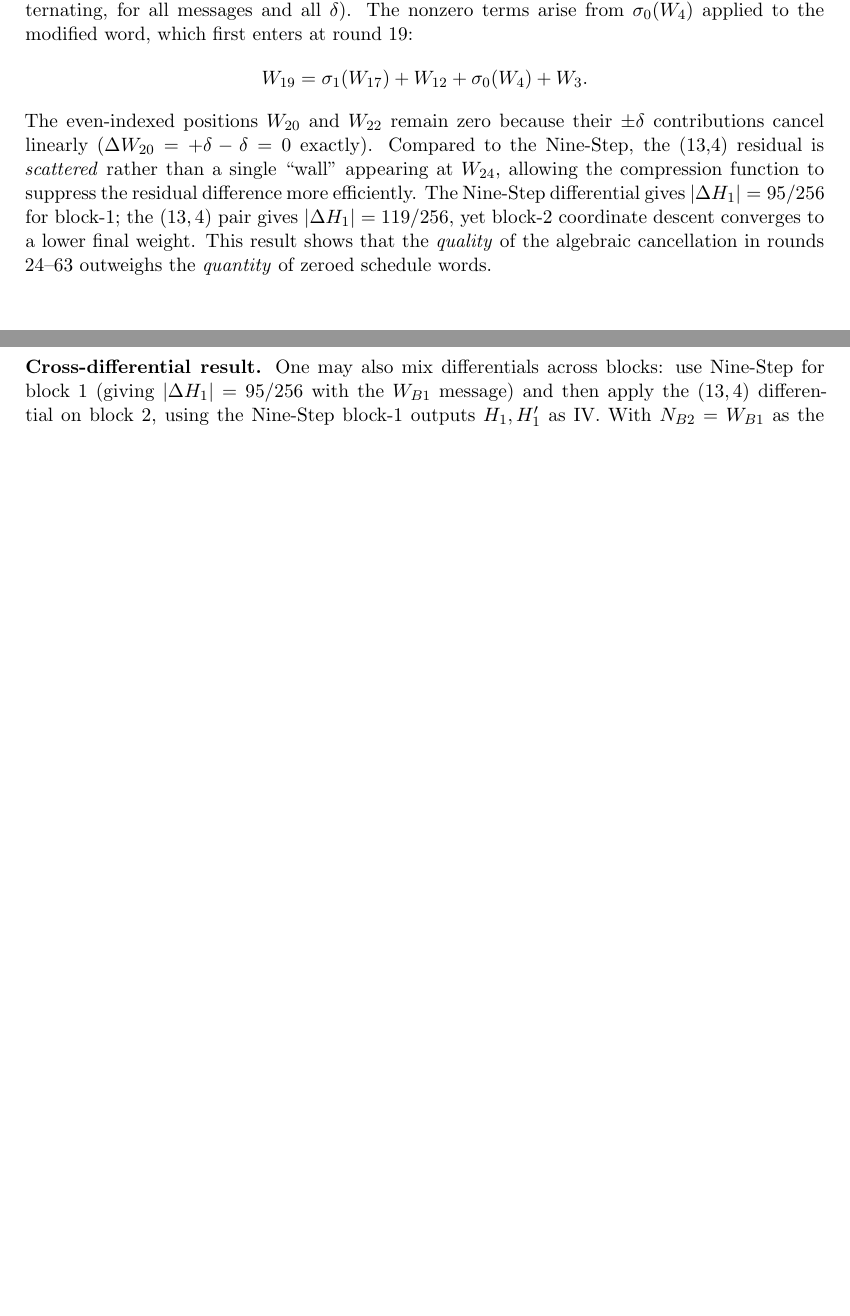
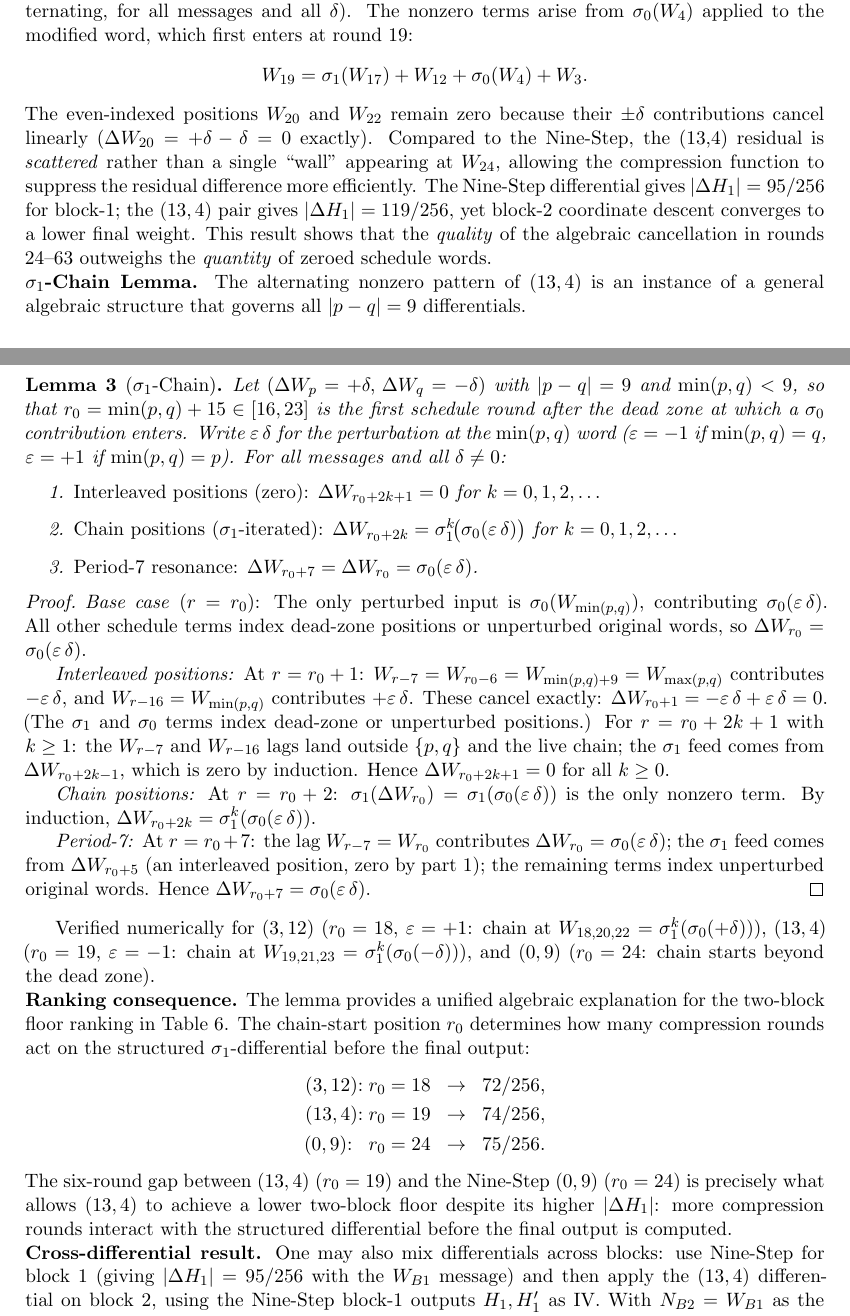
Before and after one commit to kamb-code/sha256-r19-preimage, a LaTeX paper (paper_r19_final.tex): two parts of pages 13 and 14 of 18 before the commit and two parts of pages 13 and 14 of 19 after it, joined at a grey line, cut so that both start at the same text, the shorter picture padded with empty space. Compiled offline with pdfLaTeX.

Commit message:
Add sigma1-Chain Lemma: algebraic explanation for differential ranking
Proves that for all |p-q|=9 partial-dead-zone differentials, the post-dead-zone
schedule differences form a sigma1-iterated chain at stride-2 positions, with
exact zero-interleaving (|p-q|=9 causes linear cancellation at odd offsets) and
period-7 resonance. Explains why r0=18 (3,12) < r0=19 (13,4) < r0=24 (0,9) in
two-block floor ranking: earlier chain start gives more compression rounds to act
on the structured differential before final output.

Co-Authored-By: Claude Sonnet 4.6 <noreply@anthropic.com>

```diff
--- a/paper_r19_final.tex
+++ b/paper_r19_final.tex
@@ -1102,6 +1102,75 @@ $(13,4)$ pair gives $|\Delta H_1| = 119/256$, yet block-2 coordinate descent
 converges to a lower final weight.  This result shows that the \emph{quality}
 of the algebraic cancellation in rounds 24--63 outweighs the \emph{quantity}
 of zeroed schedule words.
+
+\noindent\textbf{$\sigma_1$-Chain Lemma.}
+The alternating nonzero pattern of $(13,4)$ is an instance of a general
+algebraic structure that governs all $|p-q|=9$ differentials.
+
+\begin{lemma}[$\sigma_1$-Chain]
+\label{lem:sigma1chain}
+Let $(\Delta W_p = +\delta,\, \Delta W_q = -\delta)$ with $|p-q|=9$
+and $\min(p,q) < 9$, so that $r_0 = \min(p,q)+15 \in [16,23]$ is the
+first schedule round after the dead zone at which a $\sigma_0$ contribution
+enters.  Write $\varepsilon\,\delta$ for the perturbation at the
+$\min(p,q)$ word ($\varepsilon = -1$ if $\min(p,q)=q$, $\varepsilon=+1$
+if $\min(p,q)=p$).
+For all messages and all $\delta\ne 0$:
+\begin{enumerate}
+\item \emph{Interleaved positions (zero):}
+  $\Delta W_{r_0+2k+1} = 0$ for $k = 0,1,2,\ldots$
+\item \emph{Chain positions ($\sigma_1$-iterated):}
+  $\Delta W_{r_0+2k} = \sigma_1^k\!\bigl(\sigma_0(\varepsilon\,\delta)\bigr)$
+  for $k = 0,1,2,\ldots$
+\item \emph{Period-7 resonance:}
+  $\Delta W_{r_0+7} = \Delta W_{r_0} = \sigma_0(\varepsilon\,\delta)$.
+\end{enumerate}
+\end{lemma}
+
+\begin{proof}
+\emph{Base case} ($r=r_0$): The only perturbed input is $\sigma_0(W_{\min(p,q)})$,
+contributing $\sigma_0(\varepsilon\,\delta)$.  All other schedule terms index
+dead-zone positions or unperturbed original words, so
+$\Delta W_{r_0} = \sigma_0(\varepsilon\,\delta)$.
+
+\emph{Interleaved positions:} At $r = r_0+1$:
+$W_{r-7} = W_{r_0-6} = W_{\min(p,q)+9} = W_{\max(p,q)}$ contributes $-\varepsilon\,\delta$,
+and $W_{r-16} = W_{\min(p,q)}$ contributes $+\varepsilon\,\delta$.  These cancel exactly:
+$\Delta W_{r_0+1} = -\varepsilon\,\delta + \varepsilon\,\delta = 0$.
+(The $\sigma_1$ and $\sigma_0$ terms index dead-zone or unperturbed positions.)
+For $r = r_0+2k+1$ with $k\ge 1$: the $W_{r-7}$ and $W_{r-16}$ lags land outside
+$\{p,q\}$ and the live chain; the $\sigma_1$ feed comes from $\Delta W_{r_0+2k-1}$,
+which is zero by induction.  Hence $\Delta W_{r_0+2k+1}=0$ for all $k\ge 0$.
+
+\emph{Chain positions:} At $r = r_0+2$: $\sigma_1(\Delta W_{r_0}) = \sigma_1(\sigma_0(\varepsilon\,\delta))$
+is the only nonzero term.
+By induction, $\Delta W_{r_0+2k} = \sigma_1^k(\sigma_0(\varepsilon\,\delta))$.
+
+\emph{Period-7:} At $r = r_0+7$: the lag $W_{r-7} = W_{r_0}$ contributes
+$\Delta W_{r_0} = \sigma_0(\varepsilon\,\delta)$; the $\sigma_1$ feed comes from
+$\Delta W_{r_0+5}$ (an interleaved position, zero by part 1); the remaining
+terms index unperturbed original words.  Hence $\Delta W_{r_0+7} = \sigma_0(\varepsilon\,\delta)$.
+\end{proof}
+
+Verified numerically for $(3,12)$ ($r_0=18$, $\varepsilon=+1$: chain at $W_{18,20,22}$
+$= \sigma_1^k(\sigma_0(+\delta))$), $(13,4)$ ($r_0=19$, $\varepsilon=-1$: chain at $W_{19,21,23}$
+$= \sigma_1^k(\sigma_0(-\delta))$), and $(0,9)$ ($r_0=24$: chain starts beyond the
+dead zone).
+
+\noindent\textbf{Ranking consequence.}
+The lemma provides a unified algebraic explanation for the two-block floor
+ranking in Table~\ref{tab:alt_diff}.  The chain-start position $r_0$ determines
+how many compression rounds act on the structured $\sigma_1$-differential before
+the final output:
+\begin{align*}
+(3,12){:}\; r_0&=18 \;\;\to\;\; 72/256,\\
+(13,4){:}\; r_0&=19 \;\;\to\;\; 74/256,\\
+(0,9){:}\;\;\; r_0&=24 \;\;\to\;\; 75/256.
+\end{align*}
+The six-round gap between $(13,4)$ ($r_0=19$) and the Nine-Step $(0,9)$ ($r_0=24$)
+is precisely what allows $(13,4)$ to achieve a lower two-block floor despite
+its higher $|\Delta H_1|$: more compression rounds interact with the structured
+differential before the final output is computed.
 
 \noindent\textbf{Cross-differential result.}
 One may also mix differentials across blocks: use Nine-Step for block~1
```
Also changed, not shown: paper_r19_final.pdf.
